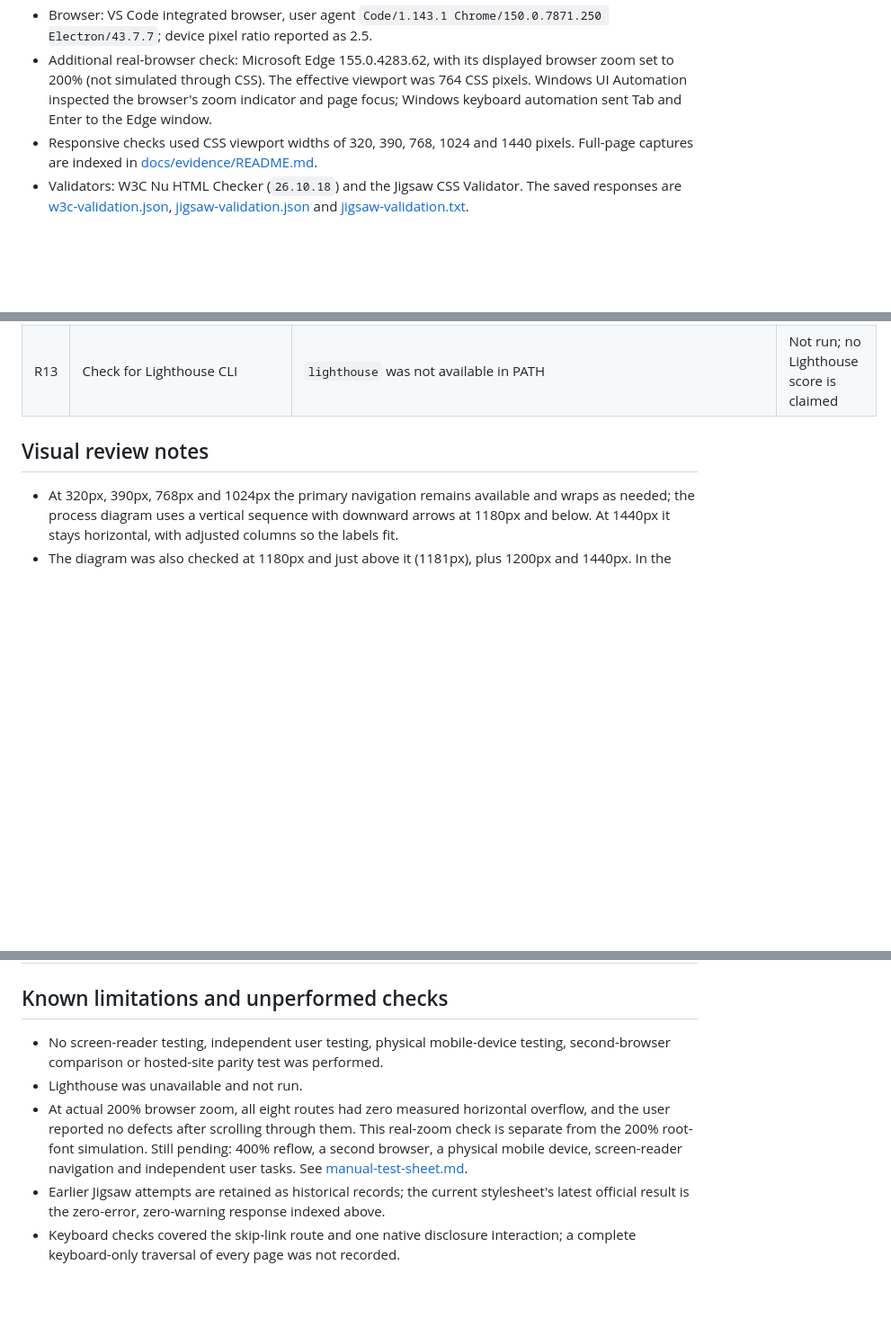
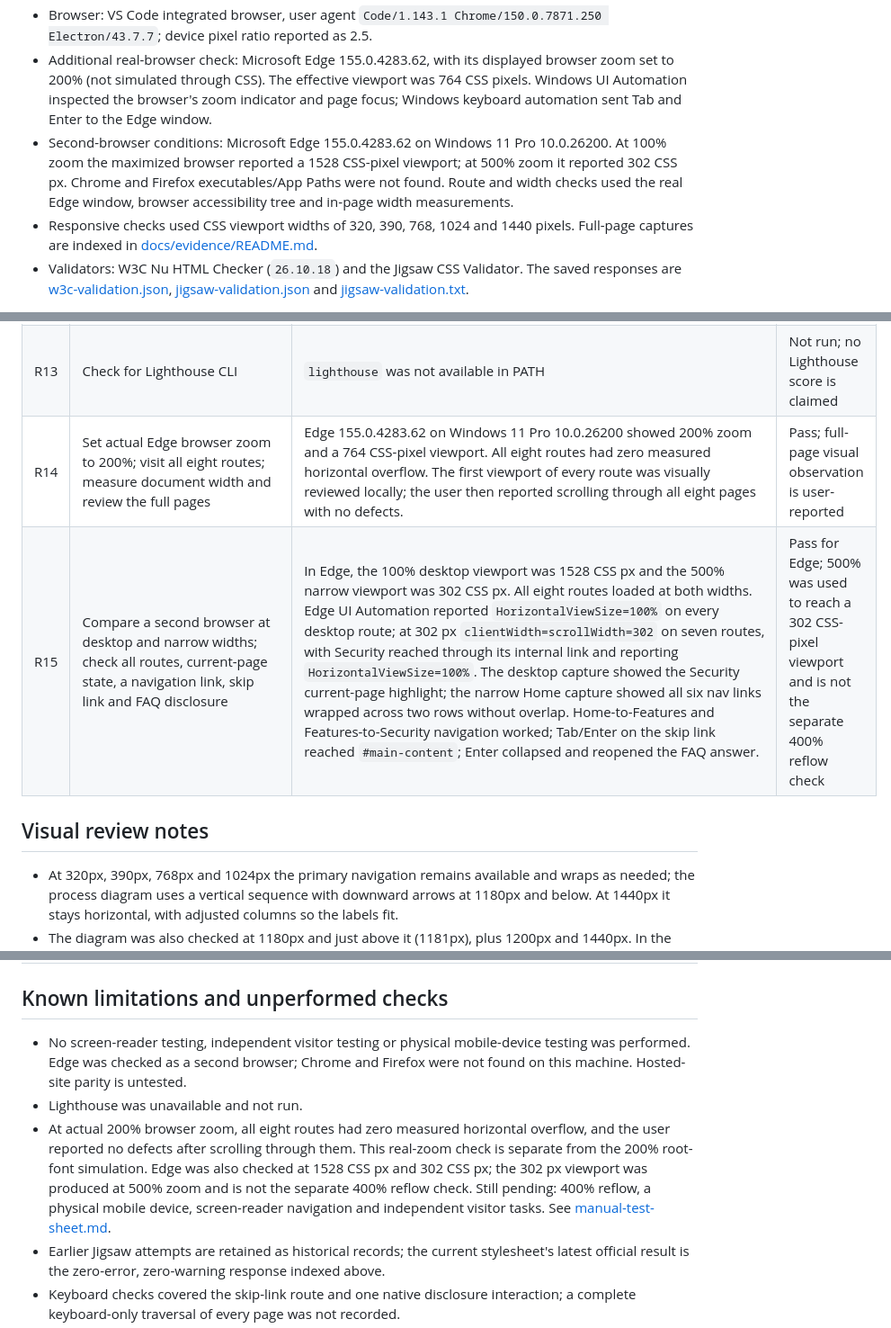
Before and after one commit to dikenna-dotcom/UAR-Interactive-Frontend-Development-1, a Markdown page: testing.md, 3 parts joined by grey strips. Shown at 90% size. Drawn GitHub-style; blank space fills up the shorter version.

Commit message:
Record Edge second-browser verification
Co-authored-by: Copilot <223556219+Copilot@users.noreply.github.com>

```diff
--- a/testing.md
+++ b/testing.md
@@ -8,6 +8,7 @@
 - Python: 3.12.10.
 - Browser: VS Code integrated browser, user agent `Code/1.143.1 Chrome/150.0.7871.250 Electron/43.7.7`; device pixel ratio reported as 2.5.
 - Additional real-browser check: Microsoft Edge 155.0.4283.62, with its displayed browser zoom set to 200% (not simulated through CSS). The effective viewport was 764 CSS pixels. Windows UI Automation inspected the browser's zoom indicator and page focus; Windows keyboard automation sent Tab and Enter to the Edge window.
+- Second-browser conditions: Microsoft Edge 155.0.4283.62 on Windows 11 Pro 10.0.26200. At 100% zoom the maximized browser reported a 1528 CSS-pixel viewport; at 500% zoom it reported 302 CSS px. Chrome and Firefox executables/App Paths were not found. Route and width checks used the real Edge window, browser accessibility tree and in-page width measurements.
 - Responsive checks used CSS viewport widths of 320, 390, 768, 1024 and 1440 pixels. Full-page captures are indexed in [docs/evidence/README.md](docs/evidence/README.md).
 - Validators: W3C Nu HTML Checker (`26.10.18`) and the Jigsaw CSS Validator. The saved responses are [w3c-validation.json](docs/evidence/w3c-validation.json), [jigsaw-validation.json](docs/evidence/jigsaw-validation.json) and [jigsaw-validation.txt](docs/evidence/jigsaw-validation.txt).
 
@@ -50,6 +51,8 @@ These are project-defined acceptance checks, not results from user research. No
 | R11 | Submit all eight final HTML files to the official Nu Checker | Zero errors, warnings or informational messages for all eight pages; version and per-file output are saved in `docs/evidence/w3c-validation.json` | Pass on final files |
 | R12 | Submit the current `assets/css/style.css` to the official Jigsaw CSS 3 Validator | HTTP 200; validator response says `validity: true`, 0 errors, 0 warnings. Submitted-file SHA-256: `EFD0F92ADAEA6762BA9460F4959D11BE698FEC1E6D2E9A9787A8C5D134D83DB5`. The exact response and fingerprint are recorded in `docs/evidence/jigsaw-validation.json` and `.txt` | Pass for the recorded file fingerprint |
 | R13 | Check for Lighthouse CLI | `lighthouse` was not available in PATH | Not run; no Lighthouse score is claimed |
+| R14 | Set actual Edge browser zoom to 200%; visit all eight routes; measure document width and review the full pages | Edge 155.0.4283.62 on Windows 11 Pro 10.0.26200 showed 200% zoom and a 764 CSS-pixel viewport. All eight routes had zero measured horizontal overflow. The first viewport of every route was visually reviewed locally; the user then reported scrolling through all eight pages with no defects. | Pass; full-page visual observation is user-reported |
+| R15 | Compare a second browser at desktop and narrow widths; check all routes, current-page state, a navigation link, skip link and FAQ disclosure | In Edge, the 100% desktop viewport was 1528 CSS px and the 500% narrow viewport was 302 CSS px. All eight routes loaded at both widths. Edge UI Automation reported `HorizontalViewSize=100%` on every desktop route; at 302 px `clientWidth=scrollWidth=302` on seven routes, with Security reached through its internal link and reporting `HorizontalViewSize=100%`. The desktop capture showed the Security current-page highlight; the narrow Home capture showed all six nav links wrapped across two rows without overlap. Home-to-Features and Features-to-Security navigation worked; Tab/Enter on the skip link reached `#main-content`; Enter collapsed and reopened the FAQ answer. | Pass for Edge; 500% was used to reach a 302 CSS-pixel viewport and is not the separate 400% reflow check |
 
 ## Visual review notes
 
@@ -77,9 +81,9 @@ The PNGs are browser captures of the local implementation. They do not constitut
 
 ## Known limitations and unperformed checks
 
-- No screen-reader testing, independent user testing, physical mobile-device testing, second-browser comparison or hosted-site parity test was performed.
+- No screen-reader testing, independent visitor testing or physical mobile-device testing was performed. Edge was checked as a second browser; Chrome and Firefox were not found on this machine. Hosted-site parity is untested.
 - Lighthouse was unavailable and not run.
-- At actual 200% browser zoom, all eight routes had zero measured horizontal overflow, and the user reported no defects after scrolling through them. This real-zoom check is separate from the 200% root-font simulation. Still pending: 400% reflow, a second browser, a physical mobile device, screen-reader navigation and independent user tasks. See [manual-test-sheet.md](docs/manual-test-sheet.md).
+- At actual 200% browser zoom, all eight routes had zero measured horizontal overflow, and the user reported no defects after scrolling through them. This real-zoom check is separate from the 200% root-font simulation. Edge was also checked at 1528 CSS px and 302 CSS px; the 302 px viewport was produced at 500% zoom and is not the separate 400% reflow check. Still pending: 400% reflow, a physical mobile device, screen-reader navigation and independent visitor tasks. See [manual-test-sheet.md](docs/manual-test-sheet.md).
 - Earlier Jigsaw attempts are retained as historical records; the current stylesheet's latest official result is the zero-error, zero-warning response indexed above.
 - Keyboard checks covered the skip-link route and one native disclosure interaction; a complete keyboard-only traversal of every page was not recorded.
 - Contrast calculations cover selected authored pairs only. No full WCAG audit, automated accessibility score or assistive-technology conformance claim is made.
```
Also changed, not shown: other parts of testing.md (+1 -0 lines), docs/manual-test-sheet.md (+1 -1 lines).
